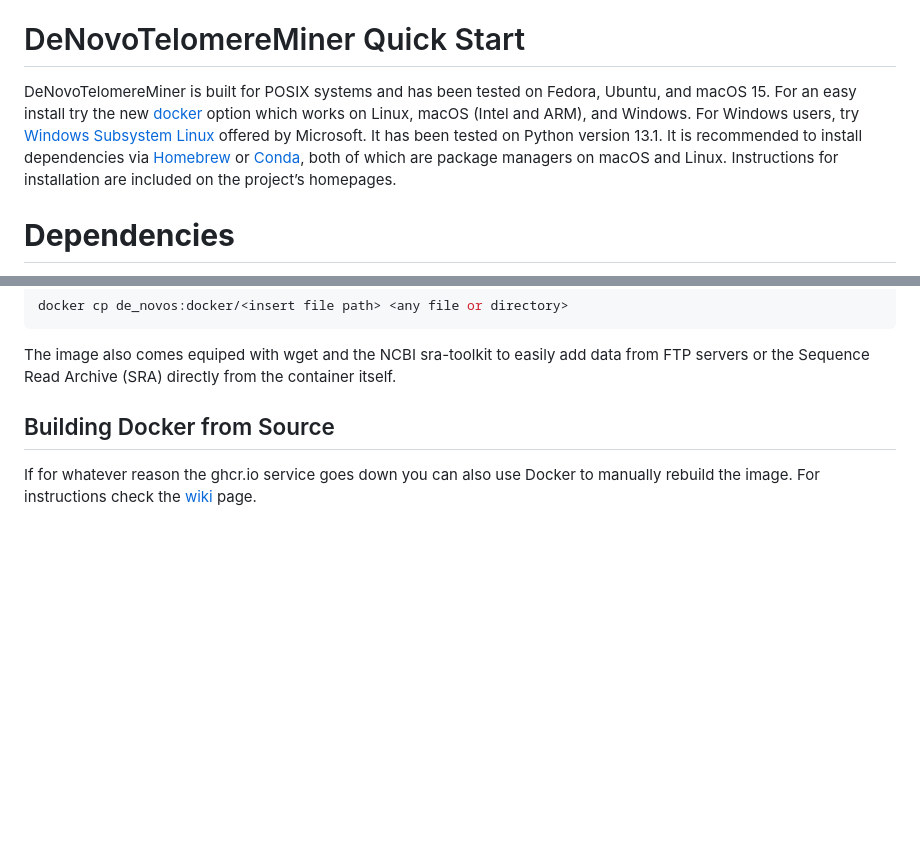
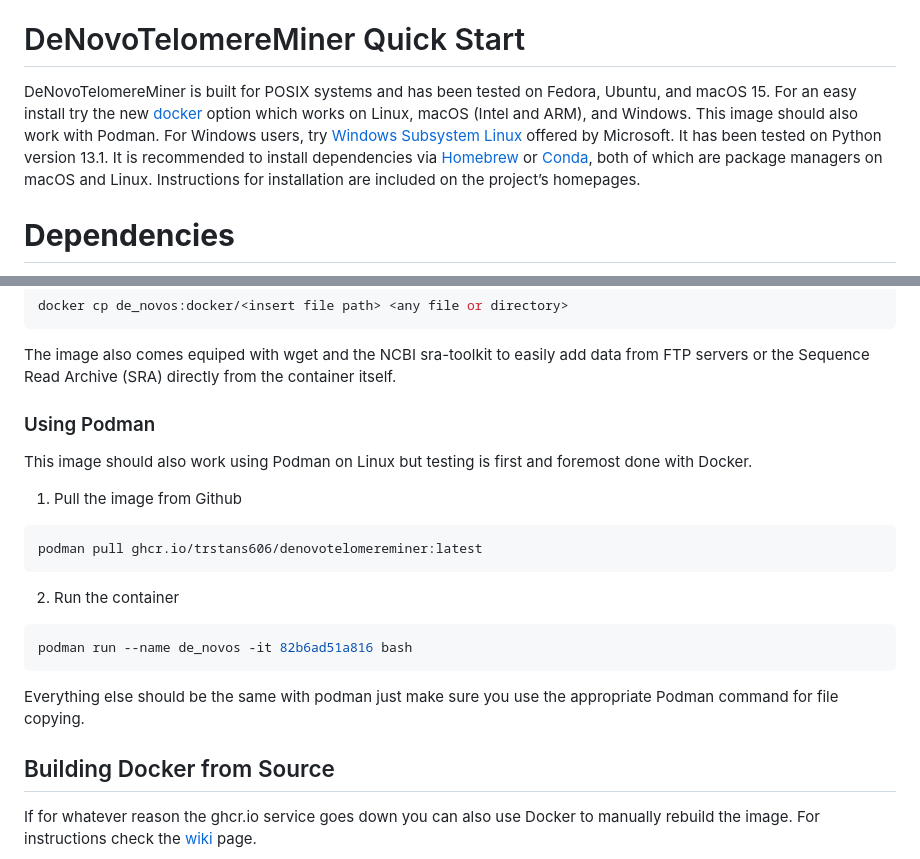
Before and after one commit to TrStans606/DeNovoTelomereMiner, a Markdown page: README.md, 2 parts joined by grey strips. GitHub-like rendering; blank space fills up the shorter version.

````diff
--- a/README.md
+++ b/README.md
@@ -15,7 +15,7 @@ https://digitalcommons.wku.edu/stu_hon_theses/999
 
 # DeNovoTelomereMiner Quick Start
 
-DeNovoTelomereMiner is built for POSIX systems and has been tested on Fedora, Ubuntu, and macOS 15. For an easy install try the new [docker](https://www.docker.com/get-started/) option which works on Linux, macOS (Intel and ARM), and Windows. For Windows users, try [Windows Subsystem Linux](https://learn.microsoft.com/en-us/windows/wsl/install) offered by Microsoft. It has been tested on Python version 13.1. It is recommended to install dependencies via [Homebrew](https://brew.sh/) or [Conda](https://docs.anaconda.com/miniconda/install/), both of which are package managers on macOS and Linux. Instructions for installation are included on the project’s homepages.
+DeNovoTelomereMiner is built for POSIX systems and has been tested on Fedora, Ubuntu, and macOS 15. For an easy install try the new [docker](https://www.docker.com/get-started/) option which works on Linux, macOS (Intel and ARM), and Windows. This image should also work with Podman. For Windows users, try [Windows Subsystem Linux](https://learn.microsoft.com/en-us/windows/wsl/install) offered by Microsoft. It has been tested on Python version 13.1. It is recommended to install dependencies via [Homebrew](https://brew.sh/) or [Conda](https://docs.anaconda.com/miniconda/install/), both of which are package managers on macOS and Linux. Instructions for installation are included on the project’s homepages.
 
 # **Dependencies**
 
@@ -55,6 +55,22 @@ docker cp de_novos:docker/<insert file path> <any file or directory>
 ```
 
 The image also comes equiped with wget and the NCBI sra-toolkit to easily add data from FTP servers or the Sequence Read Archive (SRA) directly from the container itself.
+
+### Using Podman
+
+This image should also work using Podman on Linux but testing is first and foremost done with Docker.
+
+1. Pull the image from Github
+```bash
+podman pull ghcr.io/trstans606/denovotelomereminer:latest
+```
+2. Run the container
+
+```bash
+podman run --name de_novos -it 82b6ad51a816 bash
+```
+
+Everything else should be the same with podman just make sure you use the appropriate Podman command for file copying.
 
 ## Building Docker from Source
 
````
